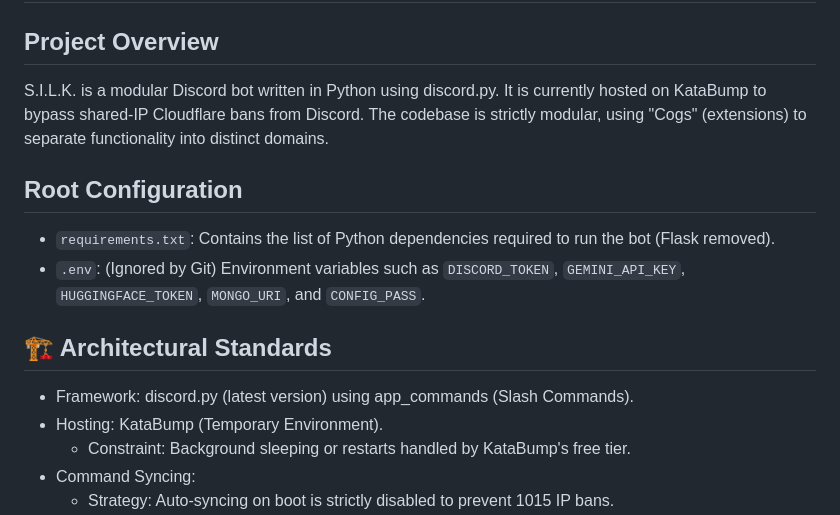
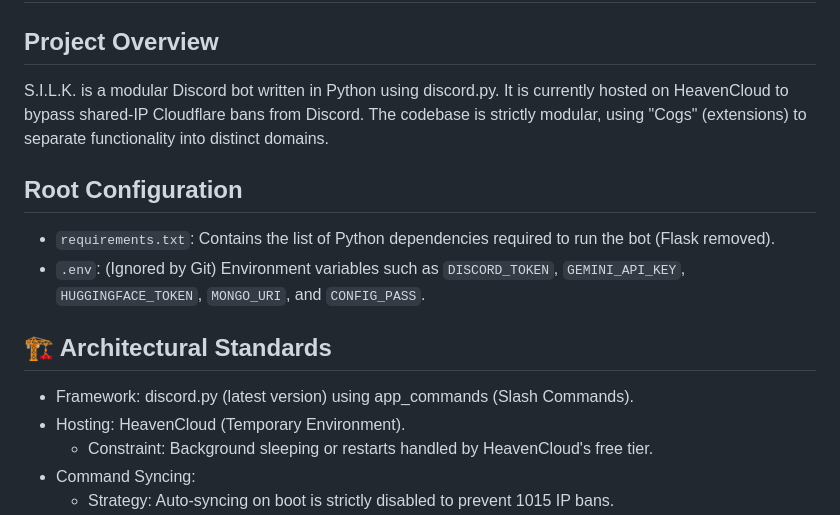
Before and after one commit to ShifoSan/SILK-Discord-Bot, a Markdown page: AGENTS.md, the part around the change. GitHub-like rendering.

Commit message:
Update hosting details from KataBump to HeavenCloud

```diff
--- a/AGENTS.md
+++ b/AGENTS.md
@@ -1,7 +1,7 @@
 # S.I.L.K. Bot - Codebase Context & Architecture
 
 ## Project Overview
-S.I.L.K. is a modular Discord bot written in Python using discord.py. It is currently hosted on KataBump to bypass shared-IP Cloudflare bans from Discord. The codebase is strictly modular, using "Cogs" (extensions) to separate functionality into distinct domains.
+S.I.L.K. is a modular Discord bot written in Python using discord.py. It is currently hosted on HeavenCloud to bypass shared-IP Cloudflare bans from Discord. The codebase is strictly modular, using "Cogs" (extensions) to separate functionality into distinct domains.
 
 ## Root Configuration
 * `requirements.txt`: Contains the list of Python dependencies required to run the bot (Flask removed).
@@ -9,8 +9,8 @@ S.I.L.K. is a modular Discord bot written in Python using discord.py. It is curr
 
 ## 🏗️ Architectural Standards
  * Framework: discord.py (latest version) using app_commands (Slash Commands).
- * Hosting: KataBump (Temporary Environment).
-   * Constraint: Background sleeping or restarts handled by KataBump's free tier.
+ * Hosting: HeavenCloud (Temporary Environment).
+   * Constraint: Background sleeping or restarts handled by HeavenCloud's free tier.
  * Command Syncing:
    * Strategy: Auto-syncing on boot is strictly disabled to prevent 1015 IP bans.
    * Execution: Command registration is handled manually by the bot owner using the `!sync` command, which slowly pushes updates to all servers to respect rate limits.
```
